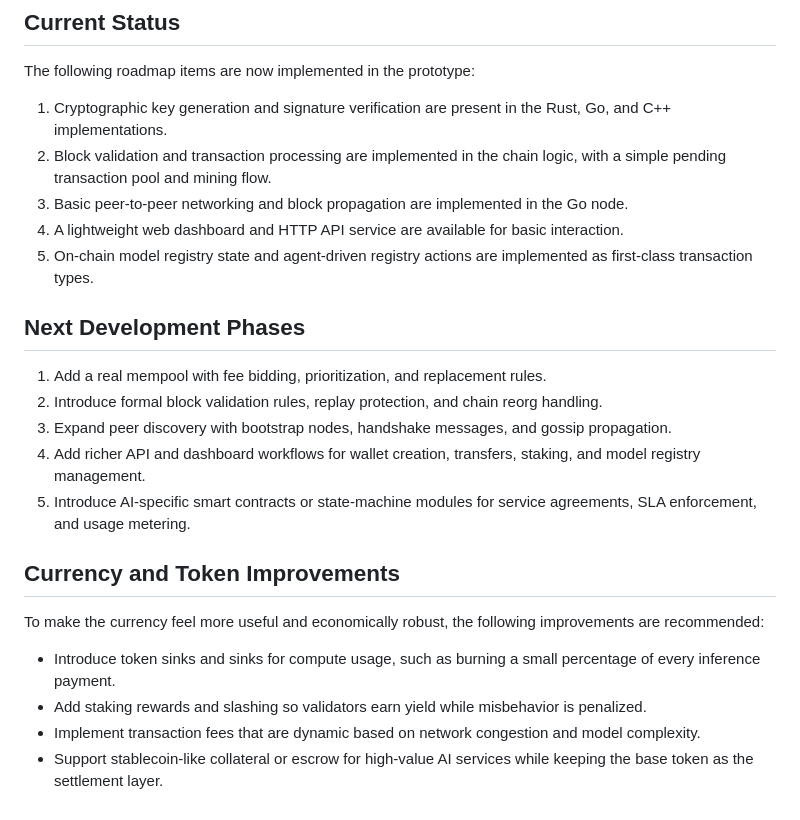
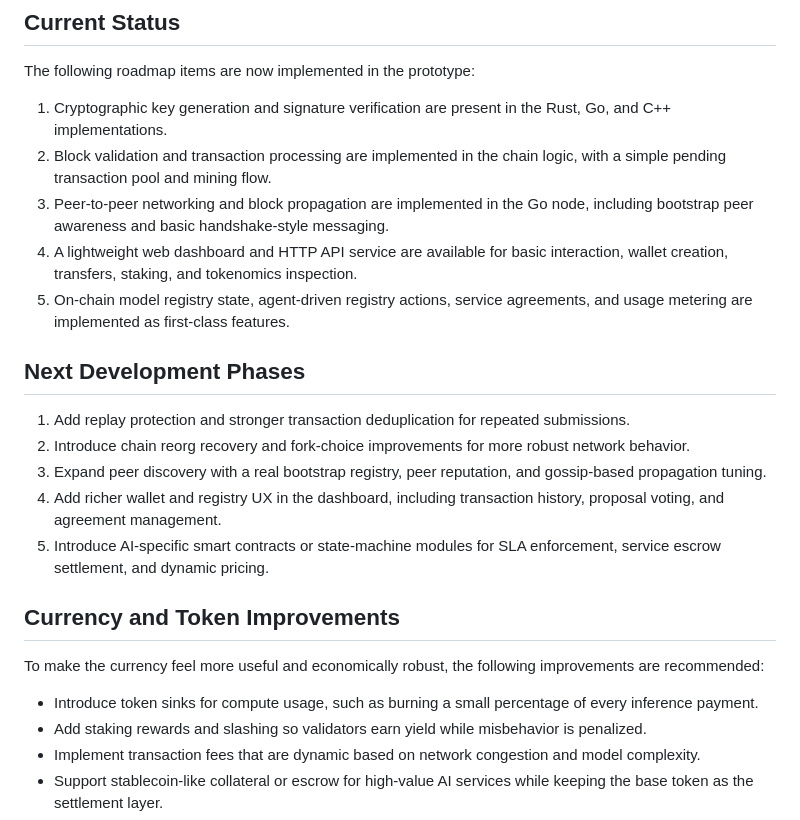
Before and after one commit to NICTOLabs/-AI-block-chain, a Markdown page: docs/DESIGN.md, the part around the change. Rendered like a GitHub page.

Commit message:
Refresh design doc with implemented milestones

```diff
--- a/docs/DESIGN.md
+++ b/docs/DESIGN.md
@@ -68,23 +68,23 @@ The following roadmap items are now implemented in the prototype:
 
 1. Cryptographic key generation and signature verification are present in the Rust, Go, and C++ implementations.
 2. Block validation and transaction processing are implemented in the chain logic, with a simple pending transaction pool and mining flow.
-3. Basic peer-to-peer networking and block propagation are implemented in the Go node.
-4. A lightweight web dashboard and HTTP API service are available for basic interaction.
-5. On-chain model registry state and agent-driven registry actions are implemented as first-class transaction types.
+3. Peer-to-peer networking and block propagation are implemented in the Go node, including bootstrap peer awareness and basic handshake-style messaging.
+4. A lightweight web dashboard and HTTP API service are available for basic interaction, wallet creation, transfers, staking, and tokenomics inspection.
+5. On-chain model registry state, agent-driven registry actions, service agreements, and usage metering are implemented as first-class features.
 
 ## Next Development Phases
 
-1. Add a real mempool with fee bidding, prioritization, and replacement rules.
-2. Introduce formal block validation rules, replay protection, and chain reorg handling.
-3. Expand peer discovery with bootstrap nodes, handshake messages, and gossip propagation.
-4. Add richer API and dashboard workflows for wallet creation, transfers, staking, and model registry management.
-5. Introduce AI-specific smart contracts or state-machine modules for service agreements, SLA enforcement, and usage metering.
+1. Add replay protection and stronger transaction deduplication for repeated submissions.
+2. Introduce chain reorg recovery and fork-choice improvements for more robust network behavior.
+3. Expand peer discovery with a real bootstrap registry, peer reputation, and gossip-based propagation tuning.
+4. Add richer wallet and registry UX in the dashboard, including transaction history, proposal voting, and agreement management.
+5. Introduce AI-specific smart contracts or state-machine modules for SLA enforcement, service escrow settlement, and dynamic pricing.
 
 ## Currency and Token Improvements
 
 To make the currency feel more useful and economically robust, the following improvements are recommended:
 
-- Introduce token sinks and sinks for compute usage, such as burning a small percentage of every inference payment.
+- Introduce token sinks for compute usage, such as burning a small percentage of every inference payment.
 - Add staking rewards and slashing so validators earn yield while misbehavior is penalized.
 - Implement transaction fees that are dynamic based on network congestion and model complexity.
 - Support stablecoin-like collateral or escrow for high-value AI services while keeping the base token as the settlement layer.
```
